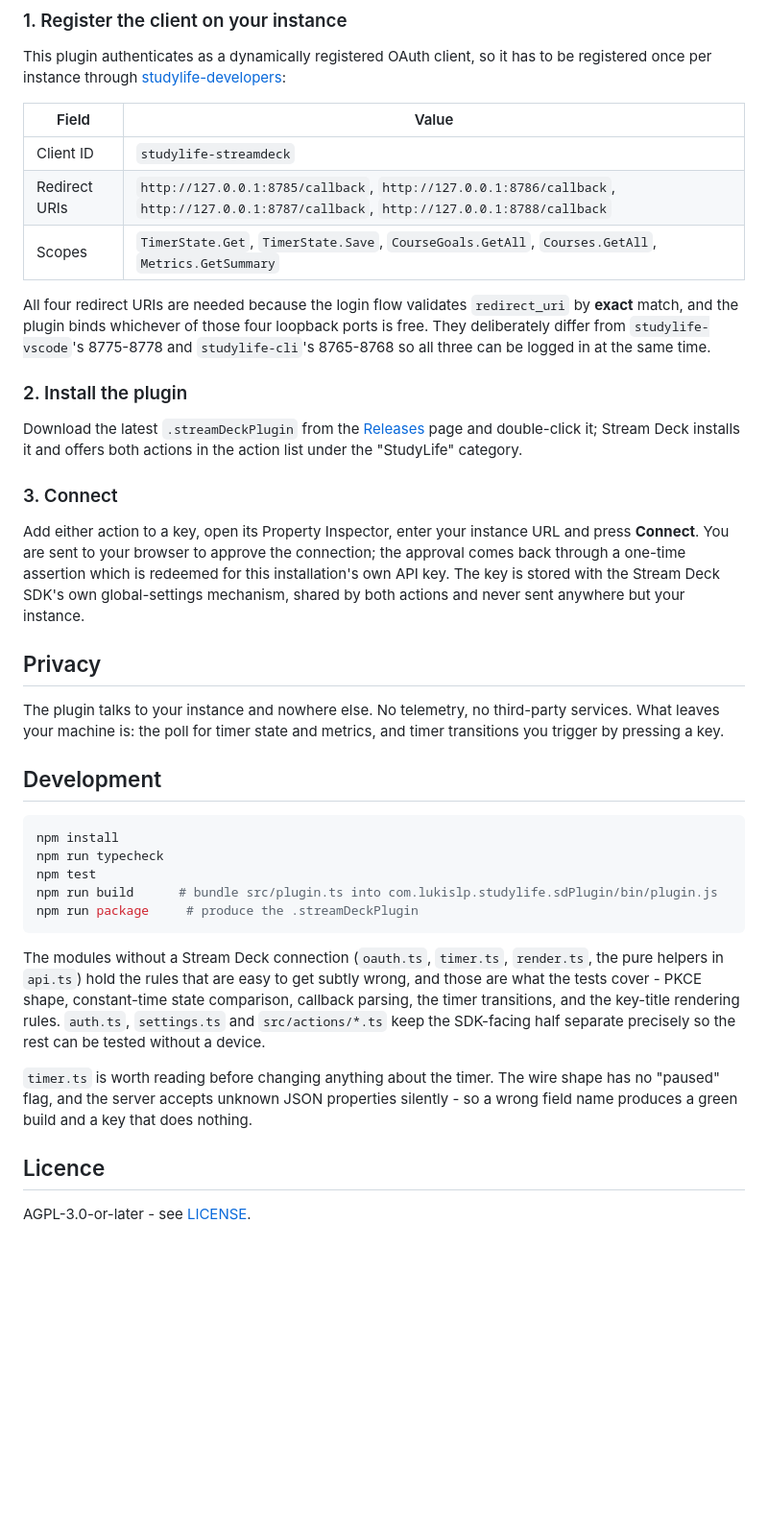
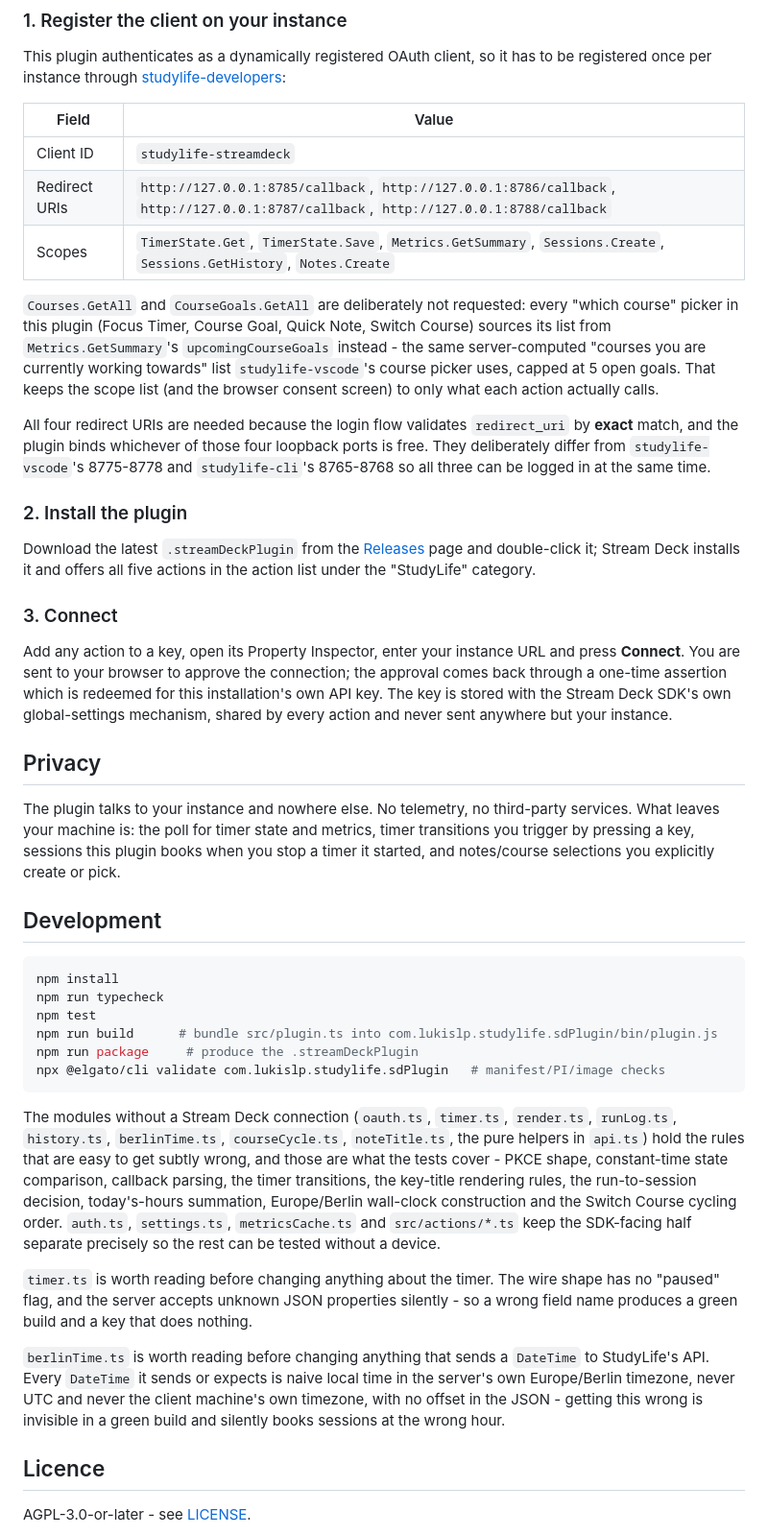
Before and after one commit to lukislp/studylife-streamdeck, a Markdown page: README.md, the part around one of its changes. Shown at 96% size. GitHub-like rendering; blank space fills up the shorter version.

````diff
--- a/README.md
+++ b/README.md
@@ -40,7 +81,14 @@ once per instance through [studylife-developers](https://github.com/lukislp/stud
 | --- | --- |
 | Client ID | `studylife-streamdeck` |
 | Redirect URIs | `http://127.0.0.1:8785/callback`, `http://127.0.0.1:8786/callback`, `http://127.0.0.1:8787/callback`, `http://127.0.0.1:8788/callback` |
-| Scopes | `TimerState.Get`, `TimerState.Save`, `CourseGoals.GetAll`, `Courses.GetAll`, `Metrics.GetSummary` |
+| Scopes | `TimerState.Get`, `TimerState.Save`, `Metrics.GetSummary`, `Sessions.Create`, `Sessions.GetHistory`, `Notes.Create` |
+
+`Courses.GetAll` and `CourseGoals.GetAll` are deliberately not requested: every "which course"
+picker in this plugin (Focus Timer, Course Goal, Quick Note, Switch Course) sources its list from
+`Metrics.GetSummary`'s `upcomingCourseGoals` instead - the same server-computed "courses you are
+currently working towards" list `studylife-vscode`'s course picker uses, capped at 5 open goals.
+That keeps the scope list (and the browser consent screen) to only what each action actually
+calls.
 
 All four redirect URIs are needed because the login flow validates `redirect_uri` by **exact**
 match, and the plugin binds whichever of those four loopback ports is free. They deliberately
@@ -50,22 +98,23 @@ logged in at the same time.
 ### 2. Install the plugin
 
 Download the latest `.streamDeckPlugin` from the [Releases](https://github.com/lukislp/studylife-streamdeck/releases)
-page and double-click it; Stream Deck installs it and offers both actions in the action list under
-the "StudyLife" category.
+page and double-click it; Stream Deck installs it and offers all five actions in the action list
+under the "StudyLife" category.
 
 ### 3. Connect
 
-Add either action to a key, open its Property Inspector, enter your instance URL and press
+Add any action to a key, open its Property Inspector, enter your instance URL and press
 **Connect**. You are sent to your browser to approve the connection; the approval comes back
 through a one-time assertion which is redeemed for this installation's own API key. The key is
-stored with the Stream Deck SDK's own global-settings mechanism, shared by both actions and never
+stored with the Stream Deck SDK's own global-settings mechanism, shared by every action and never
 sent anywhere but your instance.
 
 ## Privacy
 
 The plugin talks to your instance and nowhere else. No telemetry, no third-party services. What
-leaves your machine is: the poll for timer state and metrics, and timer transitions you trigger by
-pressing a key.
+leaves your machine is: the poll for timer state and metrics, timer transitions you trigger by
+pressing a key, sessions this plugin books when you stop a timer it started, and notes/course
+selections you explicitly create or pick.
 
 ## Development
 
@@ -75,18 +124,27 @@ npm run typecheck
 npm test
 npm run build      # bundle src/plugin.ts into com.lukislp.studylife.sdPlugin/bin/plugin.js
 npm run package     # produce the .streamDeckPlugin
+npx @elgato/cli validate com.lukislp.studylife.sdPlugin   # manifest/PI/image checks
 ```
 
-The modules without a Stream Deck connection (`oauth.ts`, `timer.ts`, `render.ts`, the pure
-helpers in `api.ts`) hold the rules that are easy to get subtly wrong, and those are what the
-tests cover - PKCE shape, constant-time state comparison, callback parsing, the timer transitions,
-and the key-title rendering rules. `auth.ts`, `settings.ts` and `src/actions/*.ts` keep the
-SDK-facing half separate precisely so the rest can be tested without a device.
+The modules without a Stream Deck connection (`oauth.ts`, `timer.ts`, `render.ts`, `runLog.ts`,
+`history.ts`, `berlinTime.ts`, `courseCycle.ts`, `noteTitle.ts`, the pure helpers in `api.ts`) hold
+the rules that are easy to get subtly wrong, and those are what the tests cover - PKCE shape,
+constant-time state comparison, callback parsing, the timer transitions, the key-title rendering
+rules, the run-to-session decision, today's-hours summation, Europe/Berlin wall-clock construction
+and the Switch Course cycling order. `auth.ts`, `settings.ts`, `metricsCache.ts` and
+`src/actions/*.ts` keep the SDK-facing half separate precisely so the rest can be tested without a
+device.
 
 `timer.ts` is worth reading before changing anything about the timer. The wire shape has no
 "paused" flag, and the server accepts unknown JSON properties silently - so a wrong field name
 produces a green build and a key that does nothing.
 
+`berlinTime.ts` is worth reading before changing anything that sends a `DateTime` to StudyLife's
+API. Every `DateTime` it sends or expects is naive local time in the server's own Europe/Berlin
+timezone, never UTC and never the client machine's own timezone, with no offset in the JSON -
+getting this wrong is invisible in a green build and silently books sessions at the wrong hour.
+
 ## Licence
 
 AGPL-3.0-or-later - see [LICENSE](LICENSE).
````
Also changed, not shown: other parts of README.md (+50 -9 lines).
